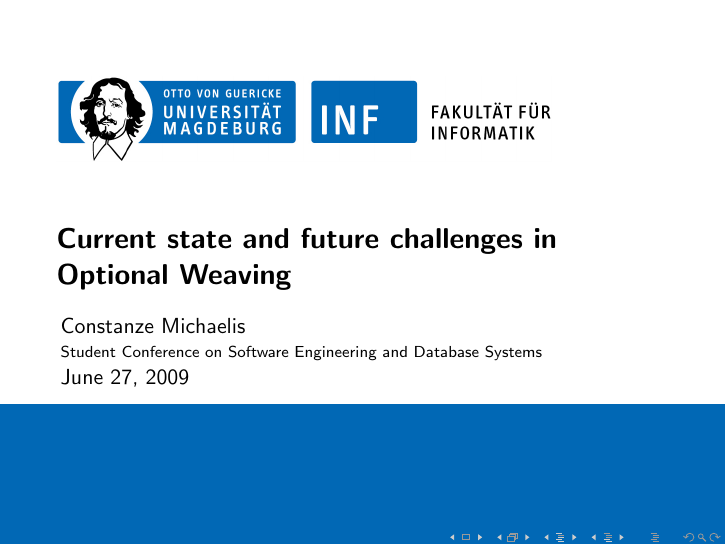
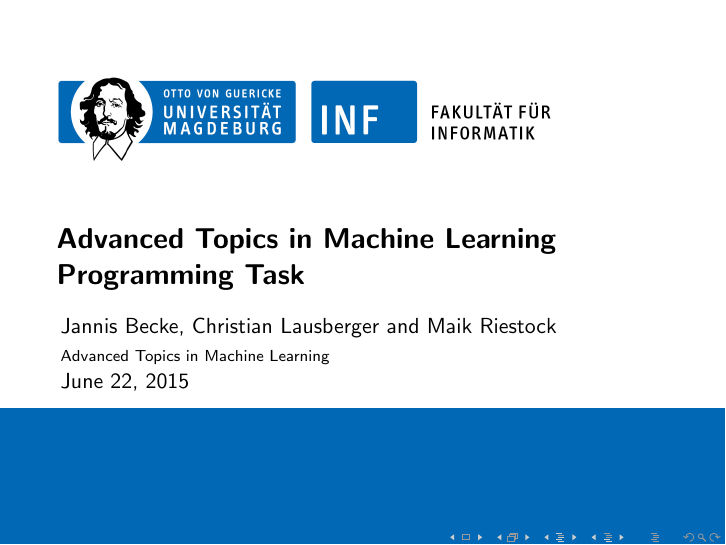
Before and after one commit to querquer/ATMLProgramming, LaTeX slides (ovgu-slides/presentation.tex): page 1 of 10. Compiled offline with pdfLaTeX.

Commit message:
change title

```diff
--- a/ovgu-slides/presentation.tex
+++ b/ovgu-slides/presentation.tex
@@ -8,10 +8,10 @@
 \usepackage{pdfpages}
 
 
-\title{Current state and future challenges in Optional Weaving}
-\author{Constanze Michaelis}
-\date{June 27, 2009}
-\institute{Student Conference on Software Engineering and Database Systems}
+\title{Advanced Topics in Machine Learning Programming Task}
+\author{Jannis Becke, Christian Lausberger and Maik Riestock}
+\date{June 22, 2015}
+\institute{Advanced Topics in Machine Learning}
 
 \begin{document}
 
```
Also changed, not shown: ovgu-slides/presentation.pdf.
